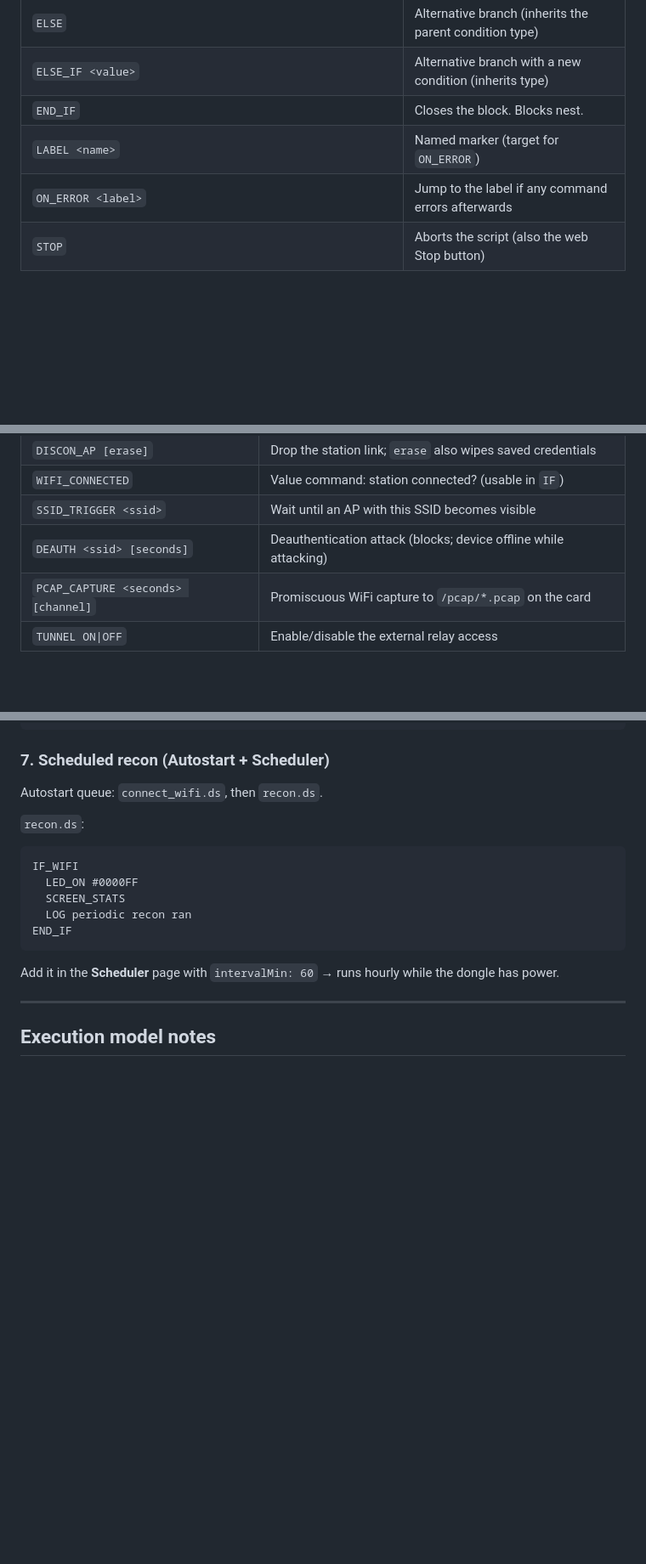
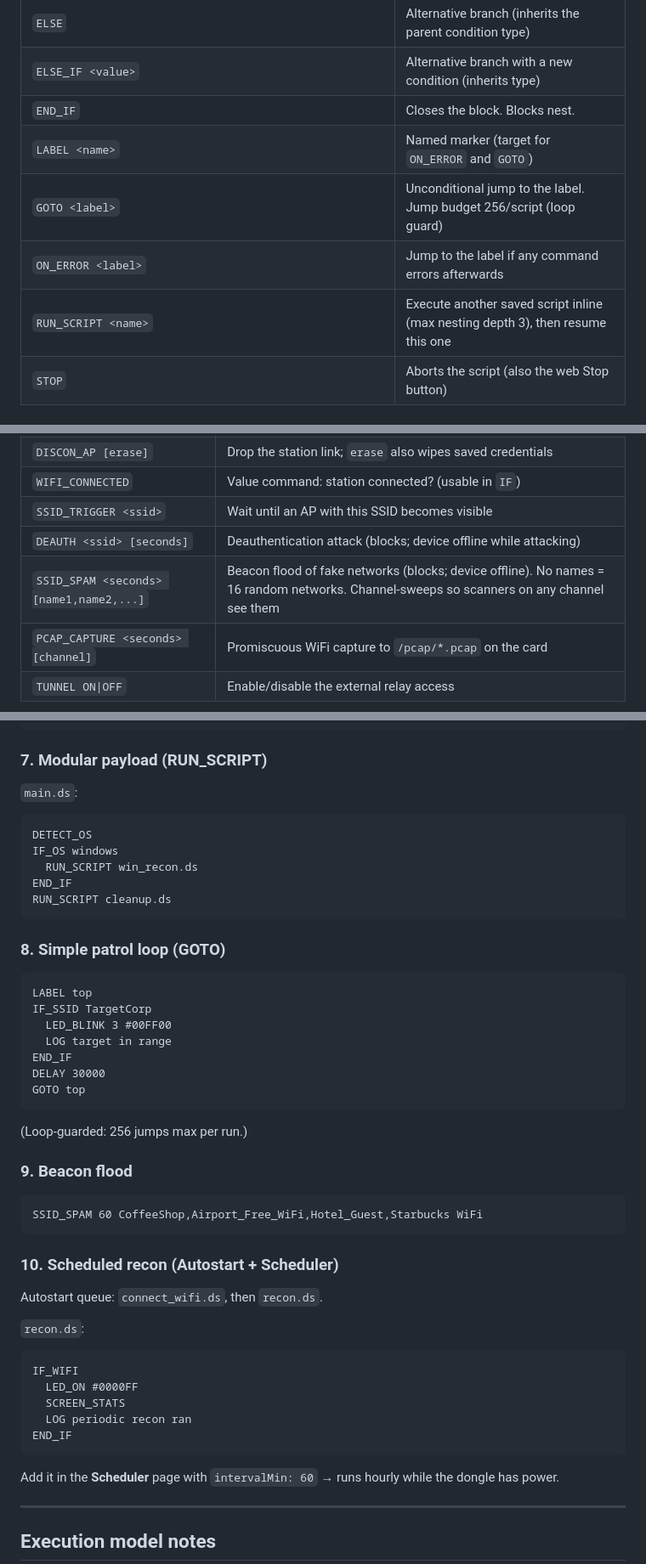
Before and after one commit to SaturnsVoid/LilyStrike, a Markdown page: docs/DUCKYSCRIPT.md, 3 parts joined by grey strips. Shown at 85% size. GitHub-like rendering; blank space fills up the shorter version.

Commit message:
docs: GOTO/RUN_SCRIPT/SSID_SPAM reference rows + samples, config backup in WEB-UI

````diff
--- a/docs/DUCKYSCRIPT.md
+++ b/docs/DUCKYSCRIPT.md
@@ -45,8 +45,10 @@ Modifiers: `GUI`/`WINDOWS`/`COMMAND`, `CTRL`/`CONTROL`, `ALT`, `SHIFT`, `ALTGR`.
 | `ELSE` | Alternative branch (inherits the parent condition type) |
 | `ELSE_IF <value>` | Alternative branch with a new condition (inherits type) |
 | `END_IF` | Closes the block. Blocks nest. |
-| `LABEL <name>` | Named marker (target for `ON_ERROR`) |
+| `LABEL <name>` | Named marker (target for `ON_ERROR` and `GOTO`) |
+| `GOTO <label>` | Unconditional jump to the label. Jump budget 256/script (loop guard) |
 | `ON_ERROR <label>` | Jump to the label if any command errors afterwards |
+| `RUN_SCRIPT <name>` | Execute another saved script inline (max nesting depth 3), then resume this one |
 | `STOP` | Aborts the script (also the web Stop button) |
 
 ### OS fingerprinting
@@ -129,6 +131,7 @@ Value commands can feed variables too: `RANDOM_NUM 1000 9999` types a number —
 | `WIFI_CONNECTED` | Value command: station connected? (usable in `IF`) |
 | `SSID_TRIGGER <ssid>` | Wait until an AP with this SSID becomes visible |
 | `DEAUTH <ssid> [seconds]` | Deauthentication attack (blocks; device offline while attacking) |
+| `SSID_SPAM <seconds> [name1,name2,...]` | Beacon flood of fake networks (blocks; device offline). No names = 16 random networks. Channel-sweeps so scanners on any channel see them |
 | `PCAP_CAPTURE <seconds> [channel]` | Promiscuous WiFi capture to `/pcap/*.pcap` on the card |
 | `TUNNEL ON\|OFF` | Enable/disable the external relay access |
 
@@ -226,7 +229,37 @@ DELAY 800
 BRUTEFORCE_PIN 4 200
 ```
 
-### 7. Scheduled recon (Autostart + Scheduler)
+### 7. Modular payload (RUN_SCRIPT)
+
+`main.ds`:
+```
+DETECT_OS
+IF_OS windows
+  RUN_SCRIPT win_recon.ds
+END_IF
+RUN_SCRIPT cleanup.ds
+```
+
+### 8. Simple patrol loop (GOTO)
+
+```
+LABEL top
+IF_SSID TargetCorp
+  LED_BLINK 3 #00FF00
+  LOG target in range
+END_IF
+DELAY 30000
+GOTO top
+```
+(Loop-guarded: 256 jumps max per run.)
+
+### 9. Beacon flood
+
+```
+SSID_SPAM 60 CoffeeShop,Airport_Free_WiFi,Hotel_Guest,Starbucks WiFi
+```
+
+### 10. Scheduled recon (Autostart + Scheduler)
 
 Autostart queue: `connect_wifi.ds`, then `recon.ds`.
 
````
Also changed, not shown: docs/WEB-UI.md (+3 -1 lines).
